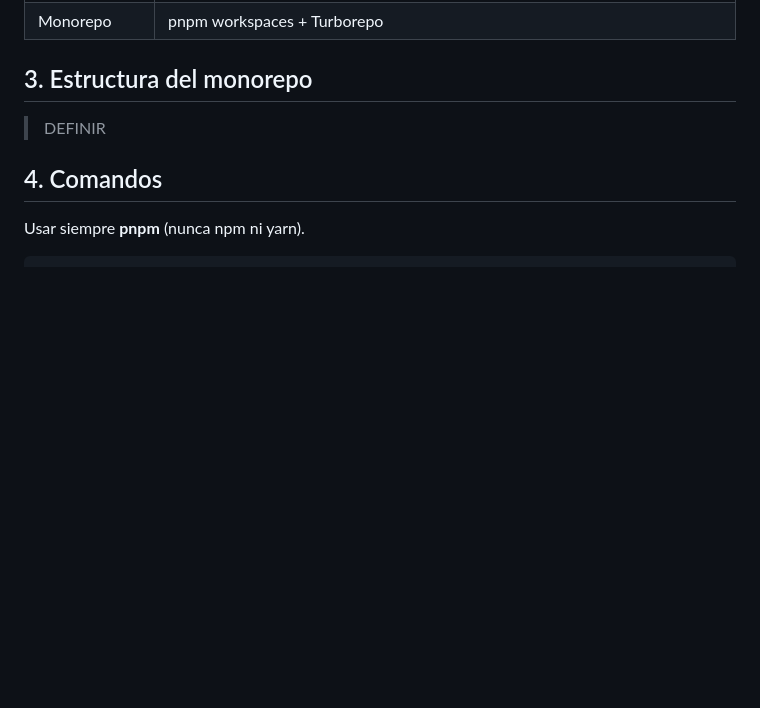
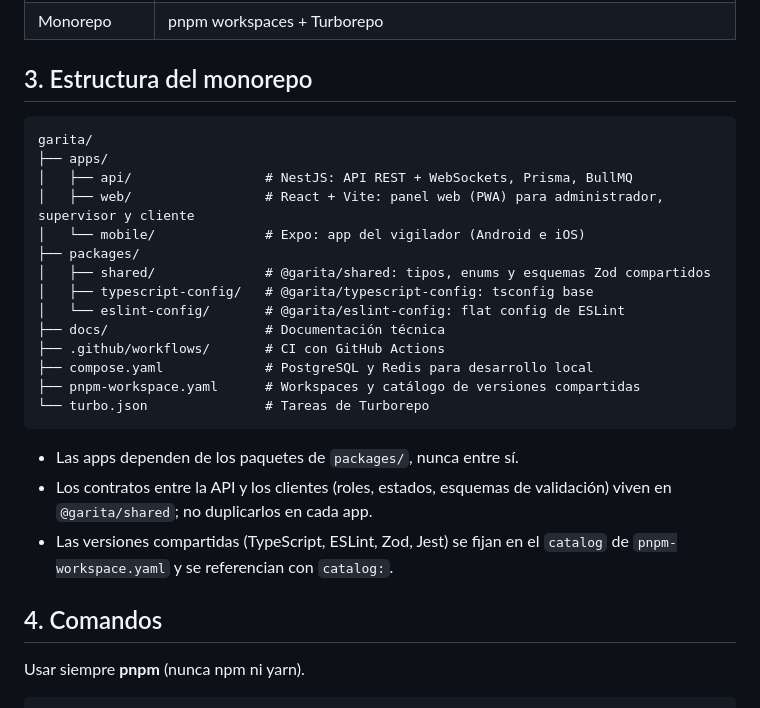
Before and after one commit to 412065CarrionTomas/Garita, a Markdown page: AGENTS.md, the part around the change. Rendered like a GitHub page; blank space fills up the shorter version.

Commit message:
docs: define la estructura del monorepo en la guía para agentes
Refs: SCRUM-10

````diff
--- a/AGENTS.md
+++ b/AGENTS.md
@@ -29,7 +29,26 @@ Garita es un sistema de gestión de vigilancia compuesto por:
 
 ## 3. Estructura del monorepo
 
-> DEFINIR
+```
+garita/
+├── apps/
+│   ├── api/                 # NestJS: API REST + WebSockets, Prisma, BullMQ
+│   ├── web/                 # React + Vite: panel web (PWA) para administrador, supervisor y cliente
+│   └── mobile/              # Expo: app del vigilador (Android e iOS)
+├── packages/
+│   ├── shared/              # @garita/shared: tipos, enums y esquemas Zod compartidos
+│   ├── typescript-config/   # @garita/typescript-config: tsconfig base
+│   └── eslint-config/       # @garita/eslint-config: flat config de ESLint
+├── docs/                    # Documentación técnica
+├── .github/workflows/       # CI con GitHub Actions
+├── compose.yaml             # PostgreSQL y Redis para desarrollo local
+├── pnpm-workspace.yaml      # Workspaces y catálogo de versiones compartidas
+└── turbo.json               # Tareas de Turborepo
+```
+
+- Las apps dependen de los paquetes de `packages/`, nunca entre sí.
+- Los contratos entre la API y los clientes (roles, estados, esquemas de validación) viven en `@garita/shared`; no duplicarlos en cada app.
+- Las versiones compartidas (TypeScript, ESLint, Zod, Jest) se fijan en el `catalog` de `pnpm-workspace.yaml` y se referencian con `catalog:`.
 
 ## 4. Comandos
 
````
